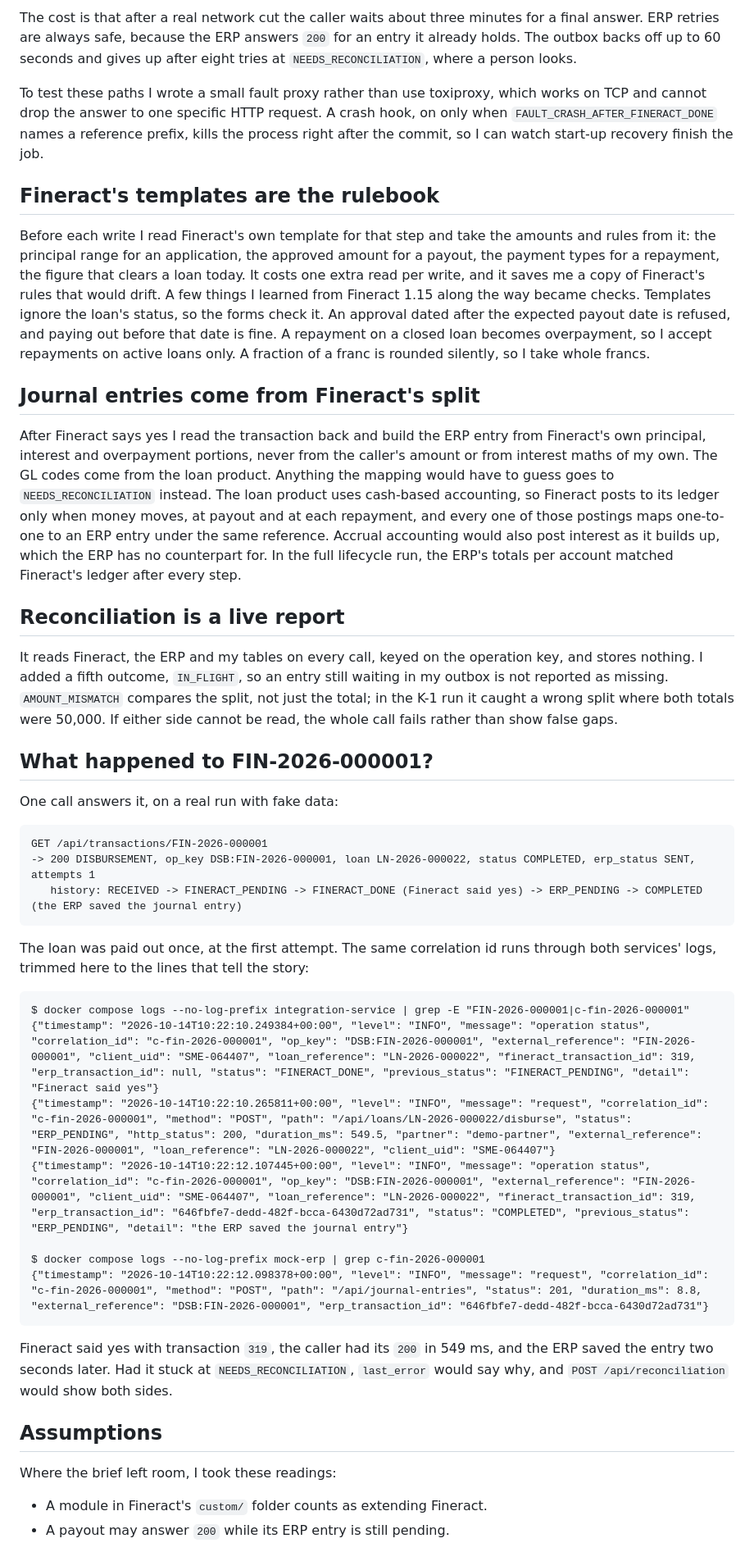
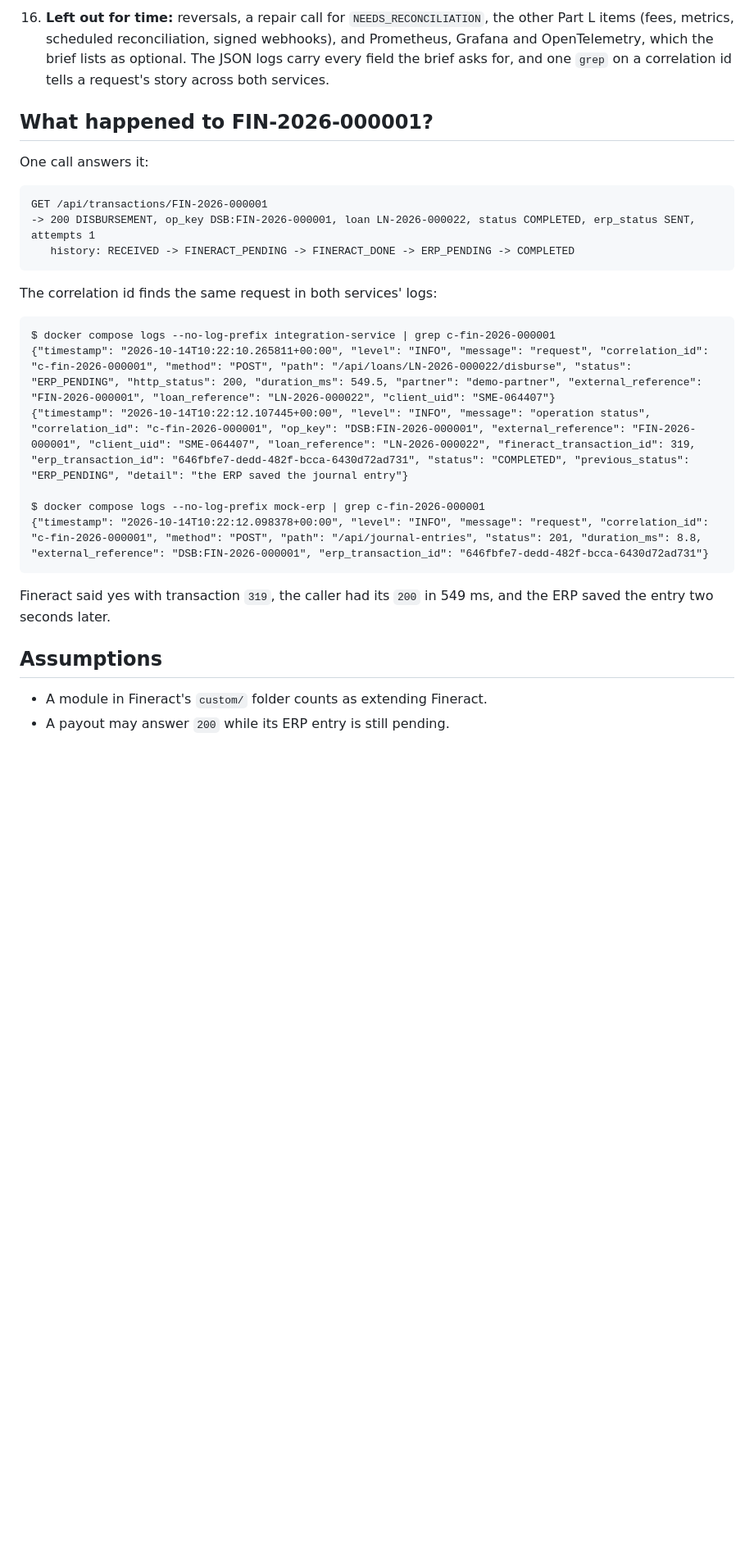
Before and after one commit to wmnjuguna/Inkomoko-Interview, a Markdown page: DECISIONS.md, the part around one of its changes. Shown at 82% size. Rendered like a GitHub page; blank space fills up the shorter version.

````diff
--- a/DECISIONS.md
+++ b/DECISIONS.md
@@ -56,34 +35,19 @@ flowchart TD
-The cost is that after a real network cut the caller waits about three minutes for a final answer. ERP retries are always safe, because the ERP answers `200` for an entry it already holds. The outbox backs off up to 60 seconds and gives up after eight tries at `NEEDS_RECONCILIATION`, where a person looks.
-
-To test these paths I wrote a small fault proxy rather than use toxiproxy, which works on TCP and cannot drop the answer to one specific HTTP request. A crash hook, on only when `FAULT_CRASH_AFTER_FINERACT_DONE` names a reference prefix, kills the process right after the commit, so I can watch start-up recovery finish the job.
-
-## Fineract's templates are the rulebook
-
-Before each write I read Fineract's own template for that step and take the amounts and rules from it: the principal range for an application, the approved amount for a payout, the payment types for a repayment, the figure that clears a loan today. It costs one extra read per write, and it saves me a copy of Fineract's rules that would drift. A few things I learned from Fineract 1.15 along the way became checks. Templates ignore the loan's status, so the forms check it. An approval dated after the expected payout date is refused, and paying out before that date is fine. A repayment on a closed loan becomes overpayment, so I accept repayments on active loans only. A fraction of a franc is rounded silently, so I take whole francs.
-
-## Journal entries come from Fineract's split
-
-After Fineract says yes I read the transaction back and build the ERP entry from Fineract's own principal, interest and overpayment portions, never from the caller's amount or from interest maths of my own. The GL codes come from the loan product. Anything the mapping would have to guess goes to `NEEDS_RECONCILIATION` instead. The loan product uses cash-based accounting, so Fineract posts to its ledger only when money moves, at payout and at each repayment, and every one of those postings maps one-to-one to an ERP entry under the same reference. Accrual accounting would also post interest as it builds up, which the ERP has no counterpart for. In the full lifecycle run, the ERP's totals per account matched Fineract's ledger after every step.
-
-## Reconciliation is a live report
-
-It reads Fineract, the ERP and my tables on every call, keyed on the operation key, and stores nothing. I added a fifth outcome, `IN_FLIGHT`, so an entry still waiting in my outbox is not reported as missing. `AMOUNT_MISMATCH` compares the split, not just the total; in the K-1 run it caught a wrong split where both totals were 50,000. If either side cannot be read, the whole call fails rather than show false gaps.
+16. **Left out for time:** reversals, a repair call for `NEEDS_RECONCILIATION`, the other Part L items (fees, metrics, scheduled reconciliation, signed webhooks), and Prometheus, Grafana and OpenTelemetry, which the brief lists as optional. The JSON logs carry every field the brief asks for, and one `grep` on a correlation id tells a request's story across both services.
 
 ## What happened to FIN-2026-000001?
 
-One call answers it, on a real run with fake data:
+One call answers it:
 
 ```
 GET /api/transactions/FIN-2026-000001
 -> 200 DISBURSEMENT, op_key DSB:FIN-2026-000001, loan LN-2026-000022, status COMPLETED, erp_status SENT, attempts 1
-   history: RECEIVED -> FINERACT_PENDING -> FINERACT_DONE (Fineract said yes) -> ERP_PENDING -> COMPLETED (the ERP saved the journal entry)
+   history: RECEIVED -> FINERACT_PENDING -> FINERACT_DONE -> ERP_PENDING -> COMPLETED
 ```
 
-The loan was paid out once, at the first attempt. The same correlation id runs through both services' logs, trimmed here to the lines that tell the story:
+The correlation id finds the same request in both services' logs:
 
 ```
-$ docker compose logs --no-log-prefix integration-service | grep -E "FIN-2026-000001|c-fin-2026-000001"
-{"timestamp": "2026-10-14T10:22:10.249384+00:00", "level": "INFO", "message": "operation status", "correlation_id": "c-fin-2026-000001", "op_key": "DSB:FIN-2026-000001", "external_reference": "FIN-2026-000001", "client_uid": "SME-064407", "loan_reference": "LN-2026-000022", "fineract_transaction_id": 319, "erp_transaction_id": null, "status": "FINERACT_DONE", "previous_status": "FINERACT_PENDING", "detail": "Fineract said yes"}
+$ docker compose logs --no-log-prefix integration-service | grep c-fin-2026-000001
 {"timestamp": "2026-10-14T10:22:10.265811+00:00", "level": "INFO", "message": "request", "correlation_id": "c-fin-2026-000001", "method": "POST", "path": "/api/loans/LN-2026-000022/disburse", "status": "ERP_PENDING", "http_status": 200, "duration_ms": 549.5, "partner": "demo-partner", "external_reference": "FIN-2026-000001", "loan_reference": "LN-2026-000022", "client_uid": "SME-064407"}
 {"timestamp": "2026-10-14T10:22:12.107445+00:00", "level": "INFO", "message": "operation status", "correlation_id": "c-fin-2026-000001", "op_key": "DSB:FIN-2026-000001", "external_reference": "FIN-2026-000001", "client_uid": "SME-064407", "loan_reference": "LN-2026-000022", "fineract_transaction_id": 319, "erp_transaction_id": "646fbfe7-dedd-482f-bcca-6430d72ad731", "status": "COMPLETED", "previous_status": "ERP_PENDING", "detail": "the ERP saved the journal entry"}
 
@@ -91,11 +55,9 @@ $ docker compose logs --no-log-prefix mock-erp | grep c-fin-2026-000001
 {"timestamp": "2026-10-14T10:22:12.098378+00:00", "level": "INFO", "message": "request", "correlation_id": "c-fin-2026-000001", "method": "POST", "path": "/api/journal-entries", "status": 201, "duration_ms": 8.8, "external_reference": "DSB:FIN-2026-000001", "erp_transaction_id": "646fbfe7-dedd-482f-bcca-6430d72ad731"}
 ```
 
-Fineract said yes with transaction `319`, the caller had its `200` in 549 ms, and the ERP saved the entry two seconds later. Had it stuck at `NEEDS_RECONCILIATION`, `last_error` would say why, and `POST /api/reconciliation` would show both sides.
+Fineract said yes with transaction `319`, the caller had its `200` in 549 ms, and the ERP saved the entry two seconds later.
 
 ## Assumptions
 
-Where the brief left room, I took these readings:
-
 - A module in Fineract's `custom/` folder counts as extending Fineract.
 - A payout may answer `200` while its ERP entry is still pending.
````
Also changed, not shown: other parts of DECISIONS.md (+19 -53 lines).
